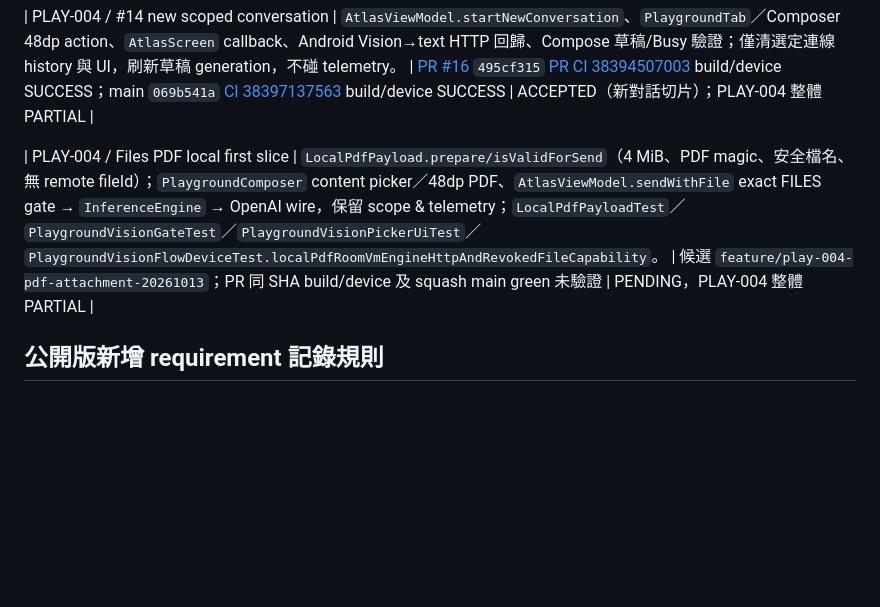
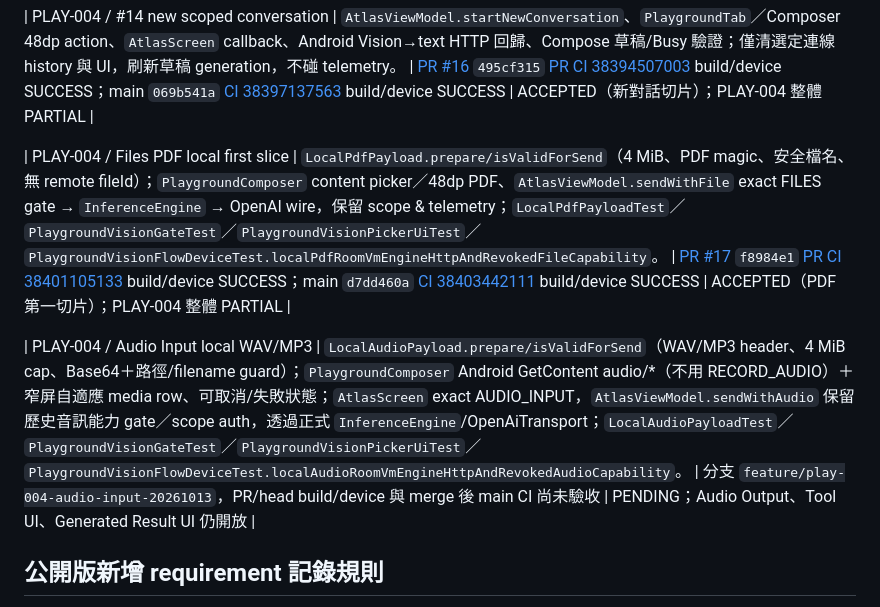
Before and after one commit to Tsenjii/ModelAtlas-2, a Markdown page: docs/TRACEABILITY.md, the part around the change. GitHub-like rendering; blank space fills up the shorter version.

Commit message:
docs(trace): accept #17 PDF main full-green; track actual audio production/test gate

```diff
--- a/docs/TRACEABILITY.md
+++ b/docs/TRACEABILITY.md
@@ -38,7 +38,9 @@
 
 | PLAY-004 / #14 new scoped conversation | `AtlasViewModel.startNewConversation`、`PlaygroundTab`／Composer 48dp action、`AtlasScreen` callback、Android Vision→text HTTP 回歸、Compose 草稿/Busy 驗證；僅清選定連線 history 與 UI，刷新草稿 generation，不碰 telemetry。 | [PR #16](https://github.com/Tsenjii/ModelAtlas-2/pull/16) `495cf315` [PR CI 38394507003](https://github.com/Tsenjii/ModelAtlas-2/actions/runs/38394507003) build/device SUCCESS；main `069b541a` [CI 38397137563](https://github.com/Tsenjii/ModelAtlas-2/actions/runs/38397137563) build/device SUCCESS | ACCEPTED（新對話切片）；PLAY-004 整體 PARTIAL |
 
-| PLAY-004 / Files PDF local first slice | `LocalPdfPayload.prepare/isValidForSend`（4 MiB、PDF magic、安全檔名、無 remote fileId）；`PlaygroundComposer` content picker／48dp PDF、`AtlasViewModel.sendWithFile` exact FILES gate → `InferenceEngine` → OpenAI wire，保留 scope & telemetry；`LocalPdfPayloadTest`／`PlaygroundVisionGateTest`／`PlaygroundVisionPickerUiTest`／`PlaygroundVisionFlowDeviceTest.localPdfRoomVmEngineHttpAndRevokedFileCapability`。 | 候選 `feature/play-004-pdf-attachment-20261013`；PR 同 SHA build/device 及 squash main green 未驗證 | PENDING，PLAY-004 整體 PARTIAL |
+| PLAY-004 / Files PDF local first slice | `LocalPdfPayload.prepare/isValidForSend`（4 MiB、PDF magic、安全檔名、無 remote fileId）；`PlaygroundComposer` content picker／48dp PDF、`AtlasViewModel.sendWithFile` exact FILES gate → `InferenceEngine` → OpenAI wire，保留 scope & telemetry；`LocalPdfPayloadTest`／`PlaygroundVisionGateTest`／`PlaygroundVisionPickerUiTest`／`PlaygroundVisionFlowDeviceTest.localPdfRoomVmEngineHttpAndRevokedFileCapability`。 | [PR #17](https://github.com/Tsenjii/ModelAtlas-2/pull/17) `f8984e1` [PR CI 38401105133](https://github.com/Tsenjii/ModelAtlas-2/actions/runs/38401105133) build/device SUCCESS；main `d7dd460a` [CI 38403442111](https://github.com/Tsenjii/ModelAtlas-2/actions/runs/38403442111) build/device SUCCESS | ACCEPTED（PDF 第一切片）；PLAY-004 整體 PARTIAL |
+
+| PLAY-004 / Audio Input local WAV/MP3 | `LocalAudioPayload.prepare/isValidForSend`（WAV/MP3 header、4 MiB cap、Base64＋路徑/filename guard）；`PlaygroundComposer` Android GetContent audio/*（不用 RECORD_AUDIO）＋窄屏自適應 media row、可取消/失敗狀態；`AtlasScreen` exact AUDIO_INPUT，`AtlasViewModel.sendWithAudio` 保留歷史音訊能力 gate／scope auth，透過正式 `InferenceEngine`/OpenAiTransport；`LocalAudioPayloadTest`／`PlaygroundVisionGateTest`／`PlaygroundVisionPickerUiTest`／`PlaygroundVisionFlowDeviceTest.localAudioRoomVmEngineHttpAndRevokedAudioCapability`。 | 分支 `feature/play-004-audio-input-20261013`，PR/head build/device 與 merge 後 main CI 尚未驗收 | PENDING；Audio Output、Tool UI、Generated Result UI 仍開放 |
 
 ## 公開版新增 requirement 記錄規則
 
```
